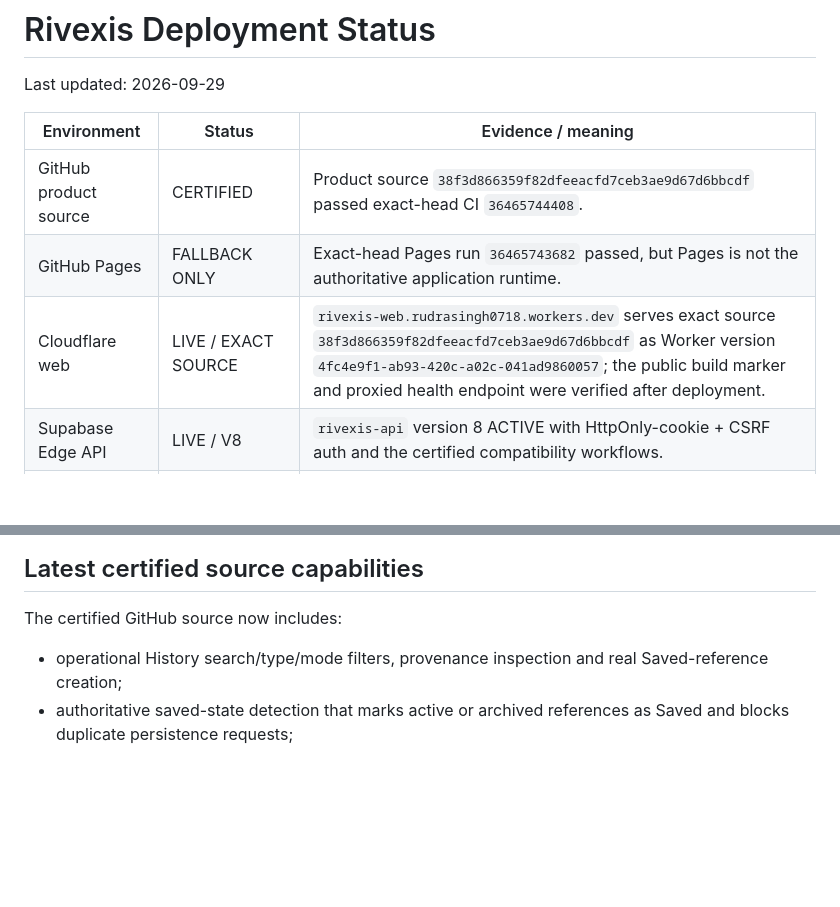
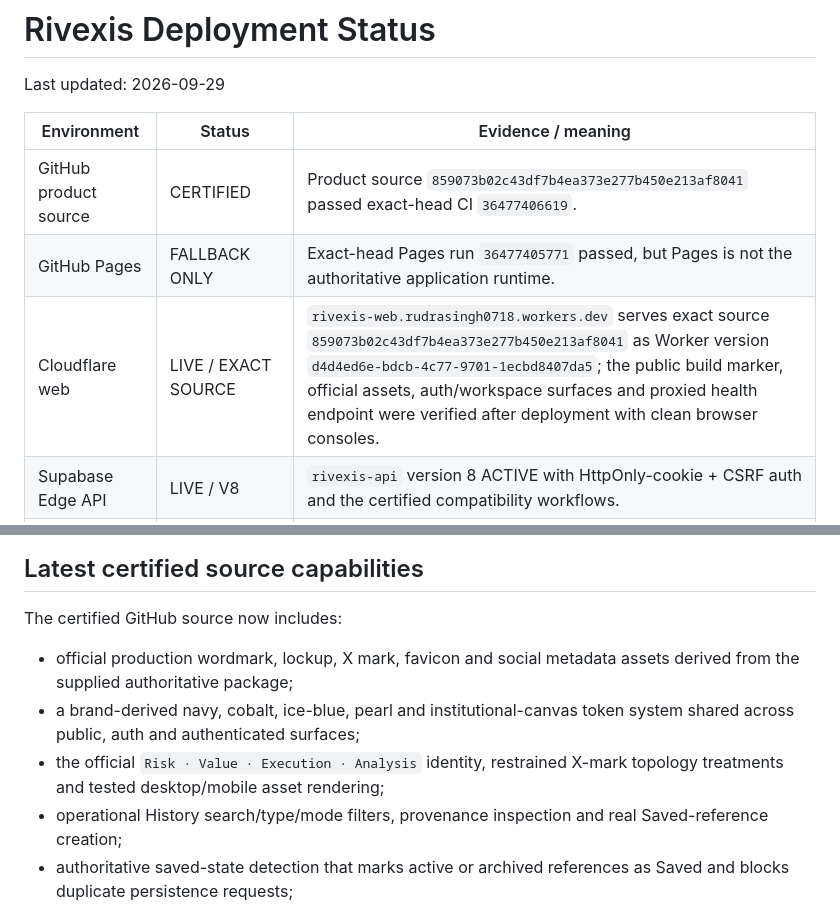
Before and after one commit to rudras777/rivexis, a Markdown page: docs/DEPLOYMENT_STATUS.md, 2 parts joined by grey strips. Rendered like a GitHub page; blank space fills up the shorter version.

Commit message:
Record official brand production parity

```diff
--- a/docs/DEPLOYMENT_STATUS.md
+++ b/docs/DEPLOYMENT_STATUS.md
@@ -4,9 +4,9 @@ Last updated: 2026-09-29
 
 | Environment | Status | Evidence / meaning |
 |---|---|---|
-| GitHub product source | CERTIFIED | Product source `38f3d866359f82dfeeacfd7ceb3ae9d67d6bbcdf` passed exact-head CI `36465744408`. |
-| GitHub Pages | FALLBACK ONLY | Exact-head Pages run `36465743682` passed, but Pages is not the authoritative application runtime. |
-| Cloudflare web | LIVE / EXACT SOURCE | `rivexis-web.rudrasingh0718.workers.dev` serves exact source `38f3d866359f82dfeeacfd7ceb3ae9d67d6bbcdf` as Worker version `4fc4e9f1-ab93-420c-a02c-041ad9860057`; the public build marker and proxied health endpoint were verified after deployment. |
+| GitHub product source | CERTIFIED | Product source `859073b02c43df7b4ea373e277b450e213af8041` passed exact-head CI `36477406619`. |
+| GitHub Pages | FALLBACK ONLY | Exact-head Pages run `36477405771` passed, but Pages is not the authoritative application runtime. |
+| Cloudflare web | LIVE / EXACT SOURCE | `rivexis-web.rudrasingh0718.workers.dev` serves exact source `859073b02c43df7b4ea373e277b450e213af8041` as Worker version `d4d4ed6e-bdcb-4c77-9701-1ecbd8407da5`; the public build marker, official assets, auth/workspace surfaces and proxied health endpoint were verified after deployment with clean browser consoles. |
 | Supabase Edge API | LIVE / V8 | `rivexis-api` version 8 ACTIVE with HttpOnly-cookie + CSRF auth and the certified compatibility workflows. |
 | Supabase PostgreSQL | LIVE / HARDENED | Project `ivszvufdonfgwjpfgwii`, PostgreSQL 17.6.1; core schema through `0013_auth_email_lifecycle`; hardened runtime bridges retained. |
 | Full FastAPI runtime | SOURCE READY / BILLING GATED | Deep provider-capable container deployment remains gated on explicit Workers Paid authorization. |
@@ -16,6 +16,9 @@ Last updated: 2026-09-29
 
 The certified GitHub source now includes:
 
+- official production wordmark, lockup, X mark, favicon and social metadata assets derived from the supplied authoritative package;
+- a brand-derived navy, cobalt, ice-blue, pearl and institutional-canvas token system shared across public, auth and authenticated surfaces;
+- the official `Risk · Value · Execution · Analysis` identity, restrained X-mark topology treatments and tested desktop/mobile asset rendering;
 - operational History search/type/mode filters, provenance inspection and real Saved-reference creation;
 - authoritative saved-state detection that marks active or archived references as Saved and blocks duplicate persistence requests;
 - grouped Command, Operations, Evidence and Infrastructure navigation with independently scrollable short-viewport access;
```
Also changed, not shown: docs/CURRENT_BUILD_STATE.md (+4 -4 lines).
